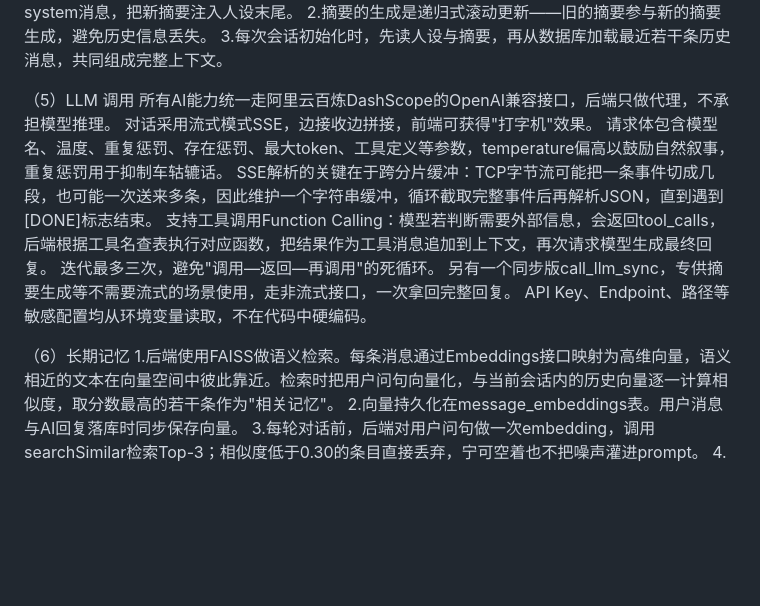
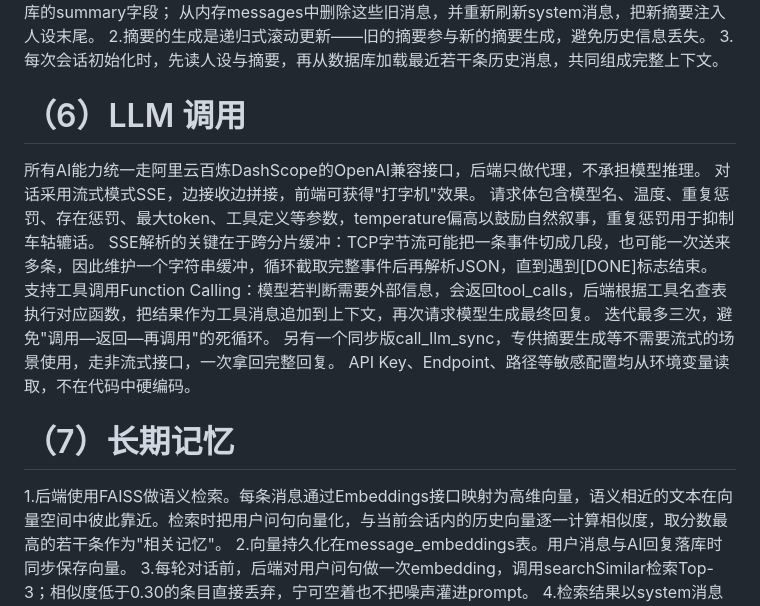
Before and after one commit to zengqing-creator/ChatBot-Project, a Markdown page: README.md, the part around one of its changes. GitHub-like rendering; blank space fills up the shorter version.

```diff
--- a/README.md
+++ b/README.md
@@ -92,7 +92,7 @@ ChatBot/
 2.摘要的生成是递归式滚动更新——旧的摘要参与新的摘要生成，避免历史信息丢失。
 3.每次会话初始化时，先读人设与摘要，再从数据库加载最近若干条历史消息，共同组成完整上下文。
 
-（5）LLM 调用
+# （6）LLM 调用
 所有AI能力统一走阿里云百炼DashScope的OpenAI兼容接口，后端只做代理，不承担模型推理。
 对话采用流式模式SSE，边接收边拼接，前端可获得"打字机"效果。
 请求体包含模型名、温度、重复惩罚、存在惩罚、最大token、工具定义等参数，temperature偏高以鼓励自然叙事，重复惩罚用于抑制车轱辘话。
@@ -102,7 +102,7 @@ SSE解析的关键在于跨分片缓冲：TCP字节流可能把一条事件切
 另有一个同步版call_llm_sync，专供摘要生成等不需要流式的场景使用，走非流式接口，一次拿回完整回复。
 API Key、Endpoint、路径等敏感配置均从环境变量读取，不在代码中硬编码。
 
-（6）长期记忆
+# （7）长期记忆
 1.后端使用FAISS做语义检索。每条消息通过Embeddings接口映射为高维向量，语义相近的文本在向量空间中彼此靠近。检索时把用户问句向量化，与当前会话内的历史向量逐一计算相似度，取分数最高的若干条作为"相关记忆"。
 2.向量持久化在message_embeddings表。用户消息与AI回复落库时同步保存向量。
 3.每轮对话前，后端对用户问句做一次embedding，调用searchSimilar检索Top-3；相似度低于0.30的条目直接丢弃，宁可空着也不把噪声灌进prompt。
```
Also changed, not shown: other parts of README.md (+19 -19 lines).
